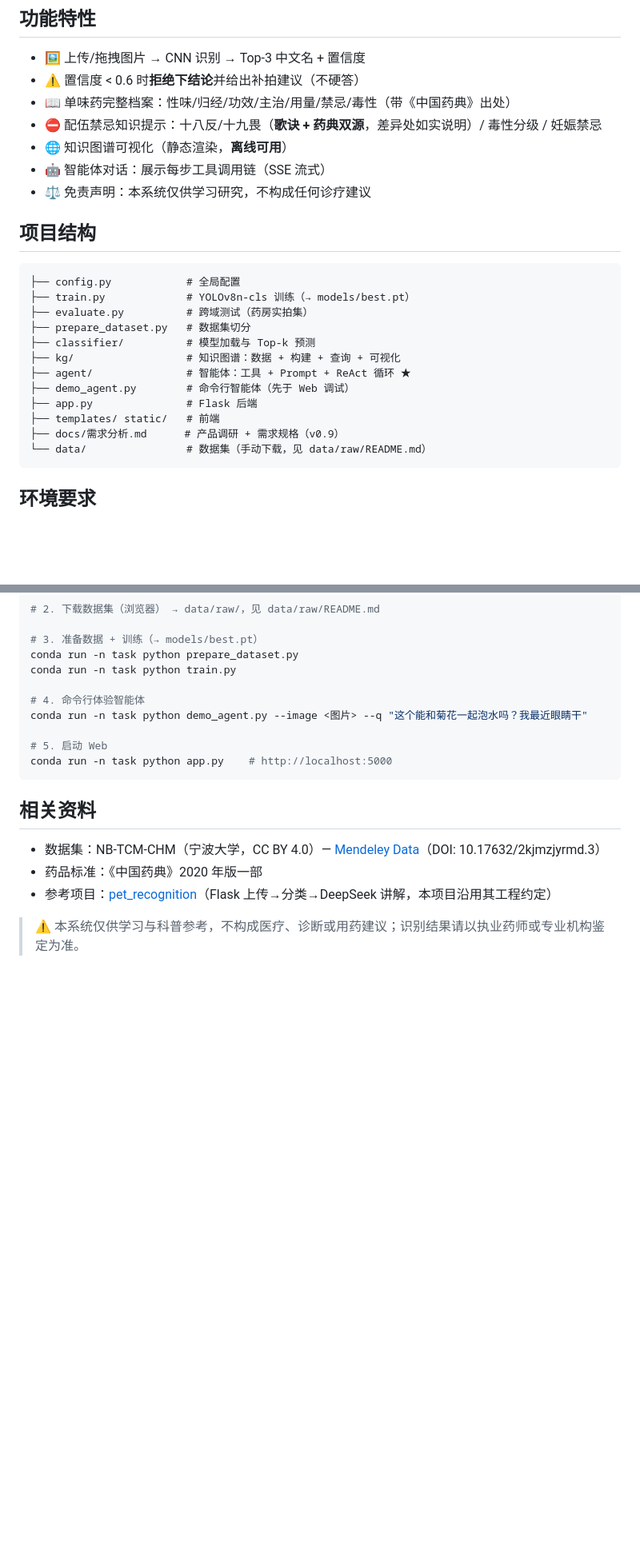
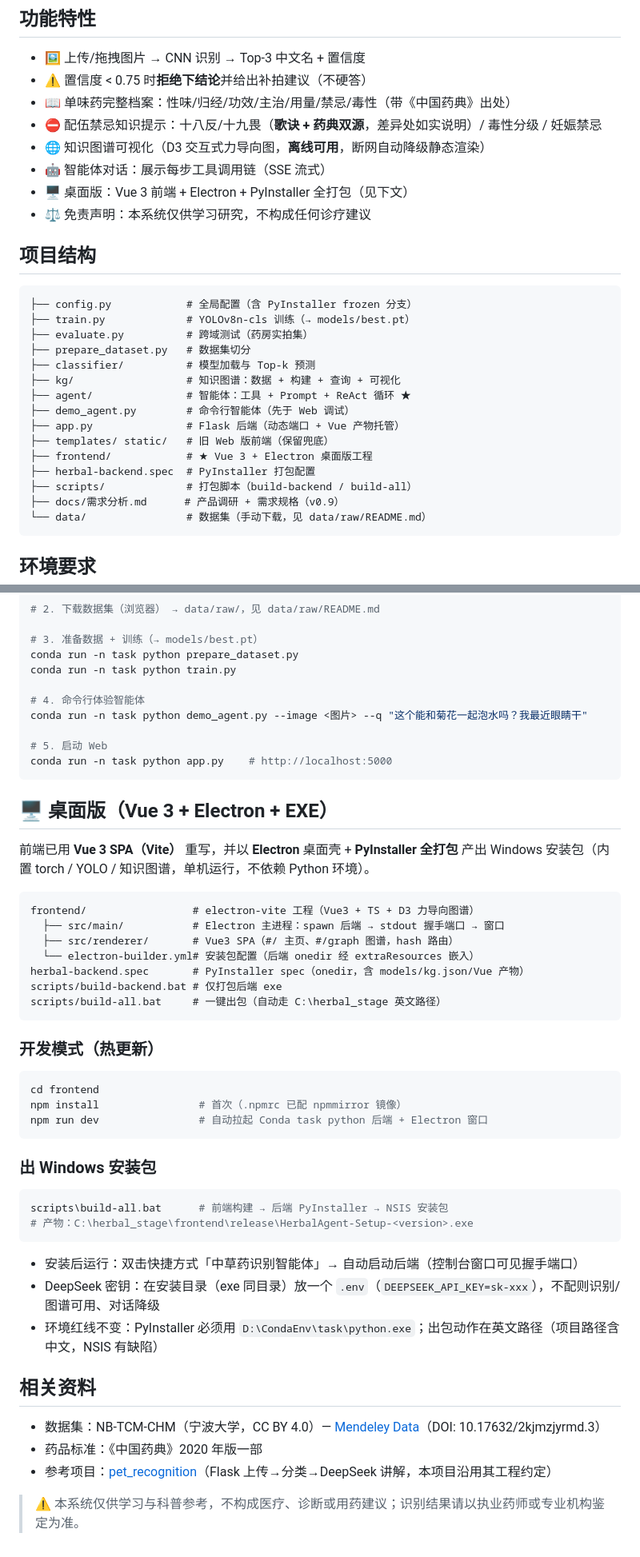
Before and after one commit to oops-hi/herbal_recognization_agent, a Markdown page: README.md, 2 parts joined by grey strips. Shown at 80% size. Rendered like a GitHub page; blank space fills up the shorter version.

Commit message:
文档：桌面版（Vue3+Electron+EXE）说明 + 打包红线留档
- README：桌面版章节（开发模式 / build-all 出包 / 安装目录放 .env）
- CLAUDE.md：项目结构加 frontend/spec/scripts；新增 PyInstaller 打包红线
  （RUNTIME_EXCLUDE 旧版 VC++ 运行时过滤，勿移除）；环境信息补 1114 雷

````diff
--- a/README.md
+++ b/README.md
@@ -18,17 +18,18 @@
 ## 功能特性
 
 - 🖼️ 上传/拖拽图片 → CNN 识别 → Top-3 中文名 + 置信度
-- ⚠️ 置信度 < 0.6 时**拒绝下结论**并给出补拍建议（不硬答）
+- ⚠️ 置信度 < 0.75 时**拒绝下结论**并给出补拍建议（不硬答）
 - 📖 单味药完整档案：性味/归经/功效/主治/用量/禁忌/毒性（带《中国药典》出处）
 - ⛔ 配伍禁忌知识提示：十八反/十九畏（**歌诀 + 药典双源**，差异处如实说明）/ 毒性分级 / 妊娠禁忌
-- 🌐 知识图谱可视化（静态渲染，**离线可用**）
+- 🌐 知识图谱可视化（D3 交互式力导向图，**离线可用**，断网自动降级静态渲染）
 - 🤖 智能体对话：展示每步工具调用链（SSE 流式）
+- 🖥️ 桌面版：Vue 3 前端 + Electron + PyInstaller 全打包（见下文）
 - ⚖️ 免责声明：本系统仅供学习研究，不构成任何诊疗建议
 
 ## 项目结构
 
 ```
-├── config.py            # 全局配置
+├── config.py            # 全局配置（含 PyInstaller frozen 分支）
 ├── train.py             # YOLOv8n-cls 训练（→ models/best.pt）
 ├── evaluate.py          # 跨域测试（药房实拍集）
 ├── prepare_dataset.py   # 数据集切分
@@ -36,8 +37,11 @@
 ├── kg/                  # 知识图谱：数据 + 构建 + 查询 + 可视化
 ├── agent/               # 智能体：工具 + Prompt + ReAct 循环 ★
 ├── demo_agent.py        # 命令行智能体（先于 Web 调试）
-├── app.py               # Flask 后端
-├── templates/ static/   # 前端
+├── app.py               # Flask 后端（动态端口 + Vue 产物托管）
+├── templates/ static/   # 旧 Web 版前端（保留兜底）
+├── frontend/            # ★ Vue 3 + Electron 桌面版工程
+├── herbal-backend.spec  # PyInstaller 打包配置
+├── scripts/             # 打包脚本（build-backend / build-all）
 ├── docs/需求分析.md      # 产品调研 + 需求规格（v0.9）
 └── data/                # 数据集（手动下载，见 data/raw/README.md）
 ```
@@ -67,6 +71,39 @@ conda run -n task python demo_agent.py --image <图片> --q "这个能和菊花
 conda run -n task python app.py    # http://localhost:5000
 ```
 
+## 🖥️ 桌面版（Vue 3 + Electron + EXE）
+
+前端已用 **Vue 3 SPA（Vite）** 重写，并以 **Electron** 桌面壳 + **PyInstaller 全打包** 产出 Windows 安装包（内置 torch / YOLO / 知识图谱，单机运行，不依赖 Python 环境）。
+
+```
+frontend/                 # electron-vite 工程（Vue3 + TS + D3 力导向图谱）
+  ├── src/main/           # Electron 主进程：spawn 后端 → stdout 握手端口 → 窗口
+  ├── src/renderer/       # Vue3 SPA（#/ 主页、#/graph 图谱，hash 路由）
+  └── electron-builder.yml# 安装包配置（后端 onedir 经 extraResources 嵌入）
+herbal-backend.spec       # PyInstaller spec（onedir，含 models/kg.json/Vue 产物）
+scripts/build-backend.bat # 仅打包后端 exe
+scripts/build-all.bat     # 一键出包（自动走 C:\herbal_stage 英文路径）
+```
+
+### 开发模式（热更新）
+
+```bash
+cd frontend
+npm install                # 首次（.npmrc 已配 npmmirror 镜像）
+npm run dev                # 自动拉起 Conda task python 后端 + Electron 窗口
+```
+
+### 出 Windows 安装包
+
+```bash
+scripts\build-all.bat      # 前端构建 → 后端 PyInstaller → NSIS 安装包
+# 产物：C:\herbal_stage\frontend\release\HerbalAgent-Setup-<version>.exe
+```
+
+- 安装后运行：双击快捷方式「中草药识别智能体」→ 自动启动后端（控制台窗口可见握手端口）
+- DeepSeek 密钥：在安装目录（exe 同目录）放一个 `.env`（`DEEPSEEK_API_KEY=sk-xxx`），不配则识别/图谱可用、对话降级
+- 环境红线不变：PyInstaller 必须用 `D:\CondaEnv\task\python.exe`；出包动作在英文路径（项目路径含中文，NSIS 有缺陷）
+
 ## 相关资料
 
 - 数据集：NB-TCM-CHM（宁波大学，CC BY 4.0）— [Mendeley Data](https://data.mendeley.com/datasets/2kjmzjyrmd/2)（DOI: 10.17632/2kjmzjyrmd.3）
````
Also changed, not shown: CLAUDE.md (+16 -2 lines).
